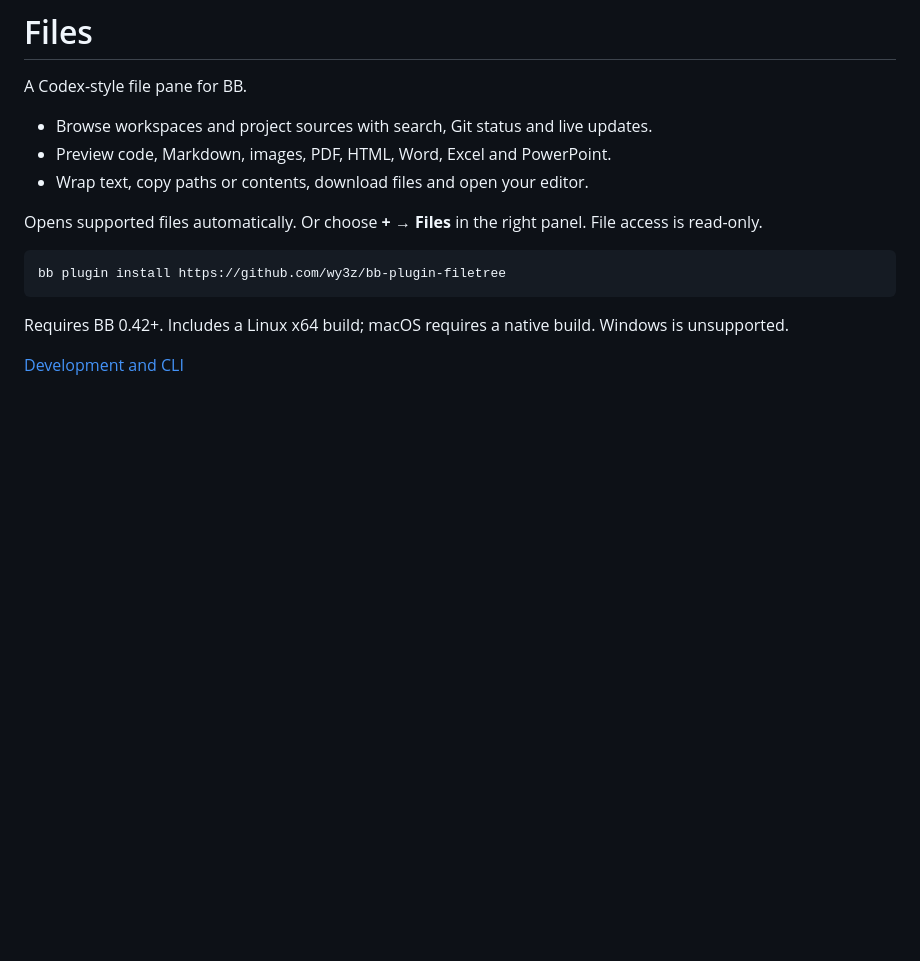
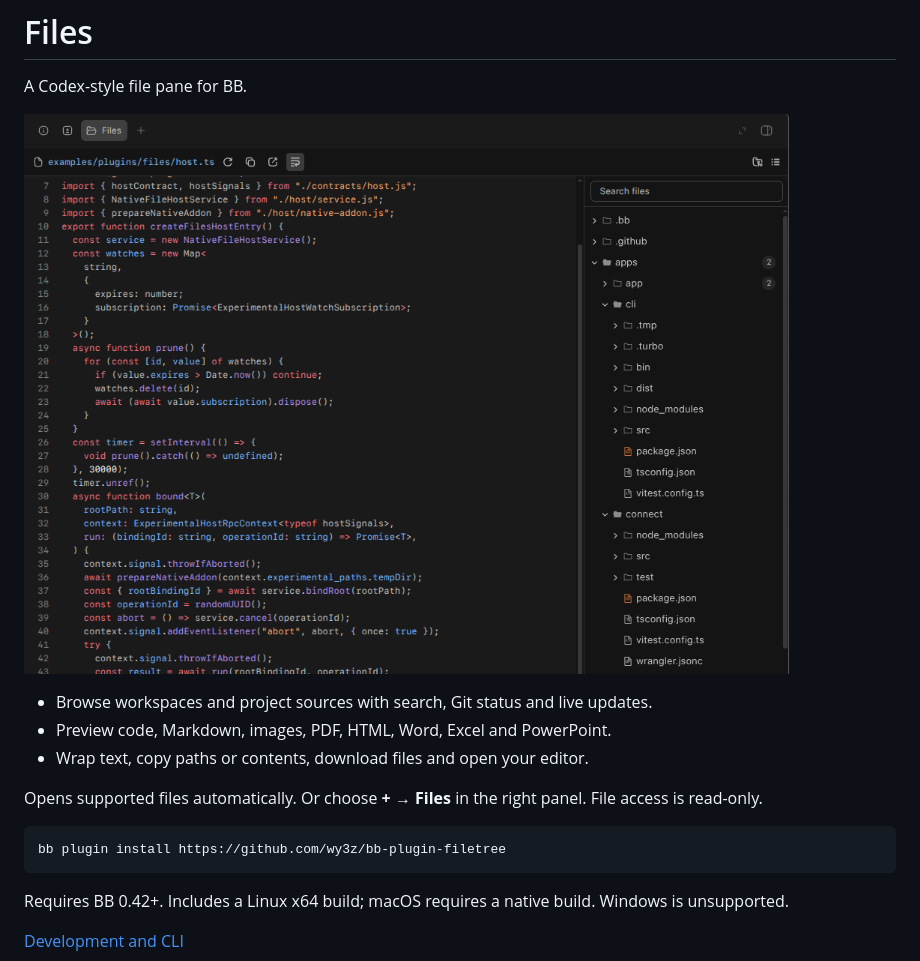
Before and after one commit to wy3z/bb-plugin-filetree, a Markdown page: README.md, the part around the change. Rendered like a GitHub page; pictures changed too: docs/screenshots/files.png (added); blank space fills up the shorter version.

Commit message:
Add Files screenshot to README

```diff
--- a/README.md
+++ b/README.md
@@ -1,6 +1,8 @@
 # Files
 
 A Codex-style file pane for BB.
+
+![Files pane with a source preview and searchable file tree](docs/screenshots/files.png)
 
 - Browse workspaces and project sources with search, Git status and live updates.
 - Preview code, Markdown, images, PDF, HTML, Word, Excel and PowerPoint.
```
